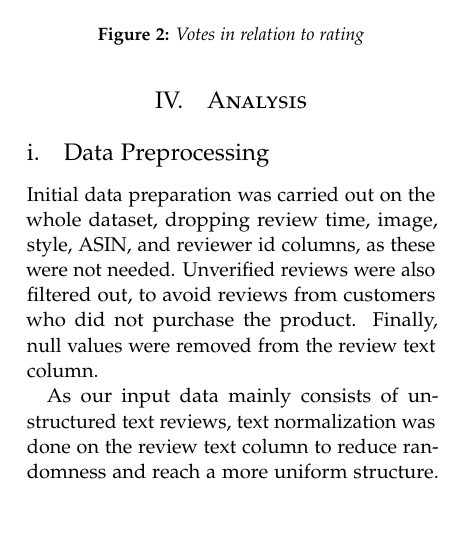
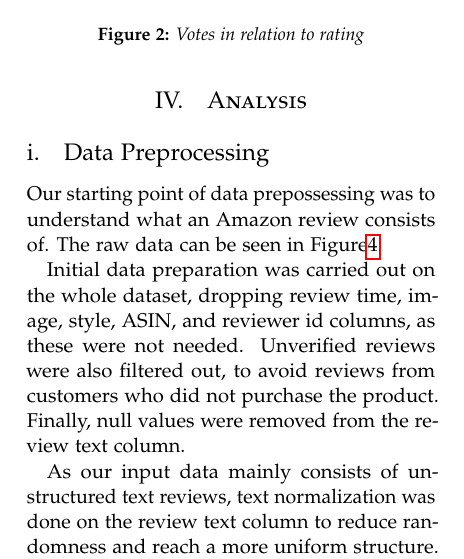
Before and after one commit to AndreasPB/aa-final-project-stuff, a LaTeX paper (report/report.tex): part of one column of page 2 of 5, cut so that both start at the same text, the shorter picture padded with empty space. Compiled offline with pdfLaTeX.

Commit message:
Write data visualization section (#47)
* Add visualization part

* Review by the and of rapper

```diff
--- a/report/report.tex
+++ b/report/report.tex
@@ -188,3 +192,8 @@ As seen in \figurename{\ref{fig:votes_distribution}}, the distribution is very u
+	\label{fig:unclean_data}
+\end{figure}
+
+Our starting point of data prepossessing was to understand what an Amazon review consists of. The raw data can be seen in \figurename{\ref{fig:unclean_data}}.
+
 Initial data preparation was carried out on the whole dataset, dropping review time, image, style, ASIN, and reviewer id columns, as these were not needed. Unverified reviews were also filtered out, to avoid reviews from customers who did not purchase the product. Finally, null values were removed from the review text column.
 
 As our input data mainly consists of unstructured text reviews, text normalization was done on the review text column to reduce randomness and reach a more uniform structure. This was done in accordance with common NLP data cleaning guidelines. Steps in this process involved removing non-word elements from the text – punctuation, symbols -, along with transforming each remaining word into lowercase. Because our model concerns itself with classification rather than sentiment, stop words like “not” did not provide any additional information to our model and were subsequently removed, as with other stop words contained in the NLTK “stopwords” library.
```
Also changed, not shown: report/img/unclean_data.pdf (added), report/report.tex (6 more changed lines).
